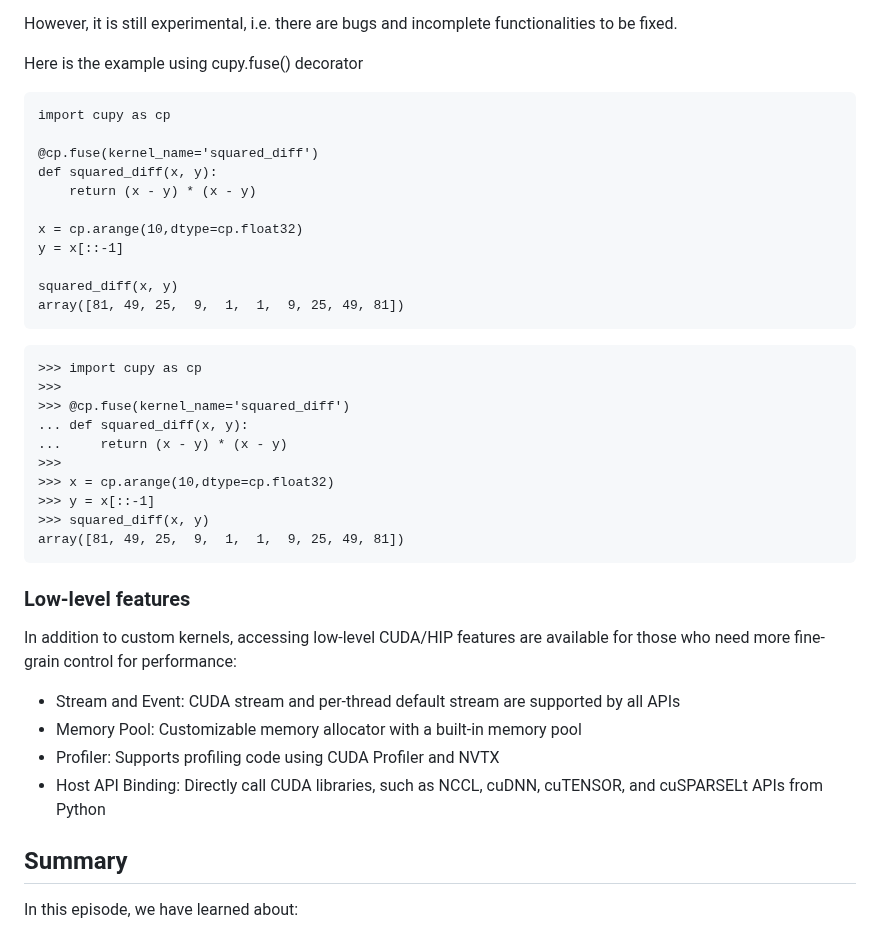
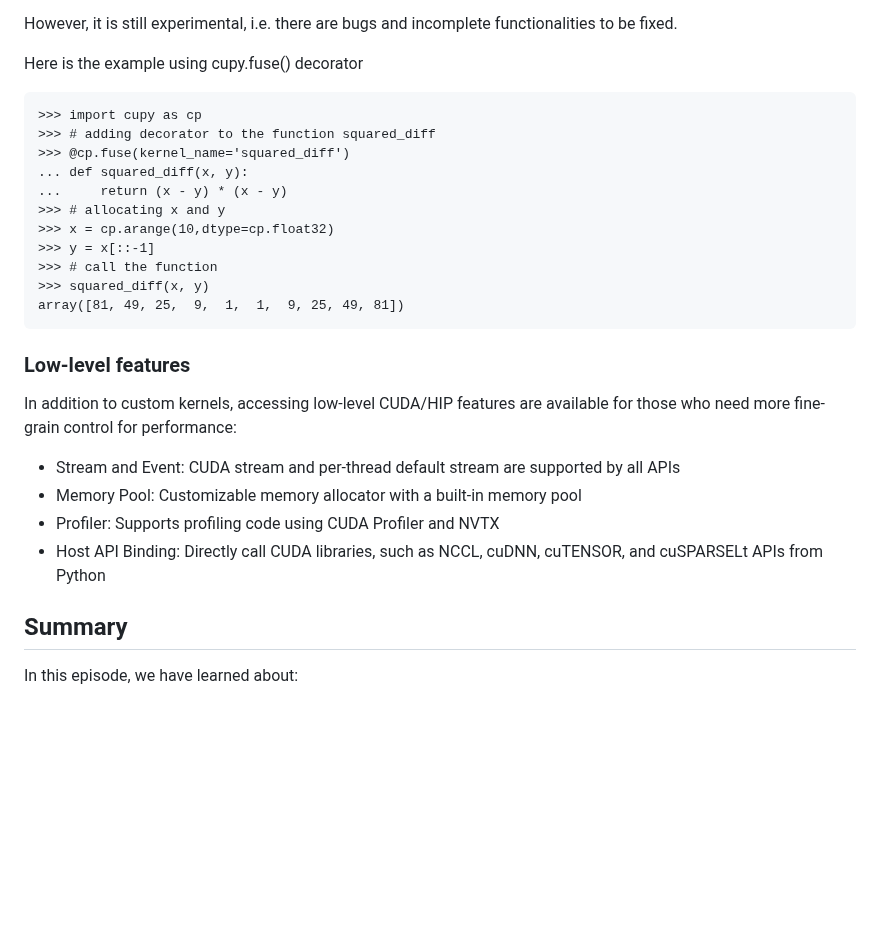
Before and after one commit to qianglise/python-for-hpc, a Markdown page: content/cupy.md, the part around one of its changes. GitHub-like rendering; blank space fills up the shorter version.

````diff
--- a/content/cupy.md
+++ b/content/cupy.md
@@ -872,29 +817,17 @@ However, it is still experimental, i.e. there are bugs and
 incomplete functionalities to be fixed.
 
 Here is the example using cupy.fuse() decorator
-```
-import cupy as cp
-
-@cp.fuse(kernel_name='squared_diff')
-def squared_diff(x, y):
-    return (x - y) * (x - y)
-
-x = cp.arange(10,dtype=cp.float32)
-y = x[::-1]
-
-squared_diff(x, y)
-array([81, 49, 25,  9,  1,  1,  9, 25, 49, 81])
-```
 
 ```
 >>> import cupy as cp
->>>
+>>> # adding decorator to the function squared_diff
 >>> @cp.fuse(kernel_name='squared_diff')
 ... def squared_diff(x, y):
 ...     return (x - y) * (x - y)
->>>
+>>> # allocating x and y
 >>> x = cp.arange(10,dtype=cp.float32)
 >>> y = x[::-1]
+>>> # call the function
 >>> squared_diff(x, y)
 array([81, 49, 25,  9,  1,  1,  9, 25, 49, 81])
 ```
@@ -907,7 +840,8 @@ are available for those who need more fine-grain control for performance:
 - Stream and Event: CUDA stream and per-thread default stream are supported by all APIs
 - Memory Pool: Customizable memory allocator with a built-in memory pool
 - Profiler: Supports profiling code using CUDA Profiler and NVTX
-- Host API Binding: Directly call CUDA libraries, such as NCCL, cuDNN, cuTENSOR, and cuSPARSELt APIs from Python
+- Host API Binding: Directly call CUDA libraries, such as
+  NCCL, cuDNN, cuTENSOR, and cuSPARSELt APIs from Python
 
 
 
````
Also changed, not shown: other parts of content/cupy.md (+15 -70 lines).
